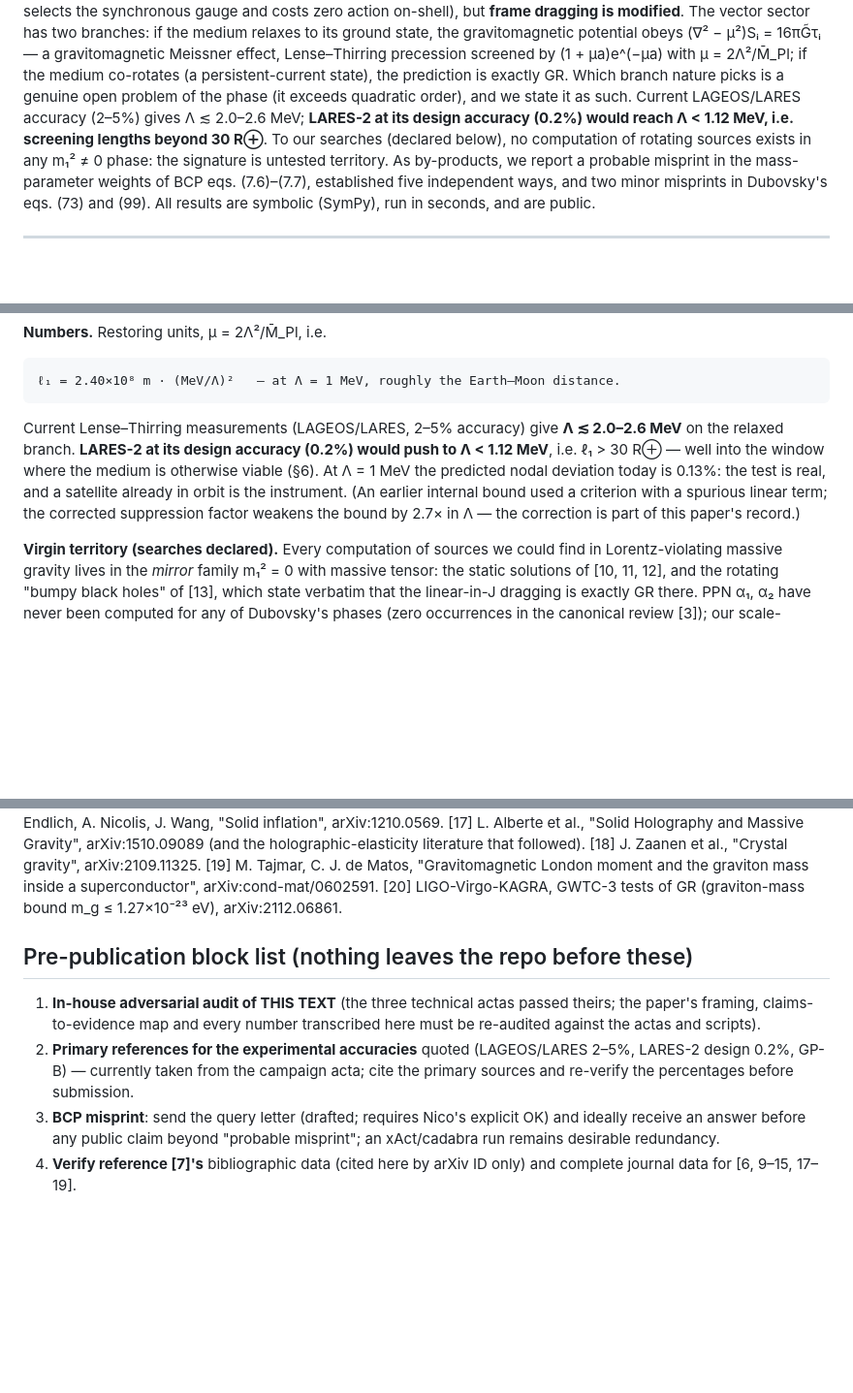
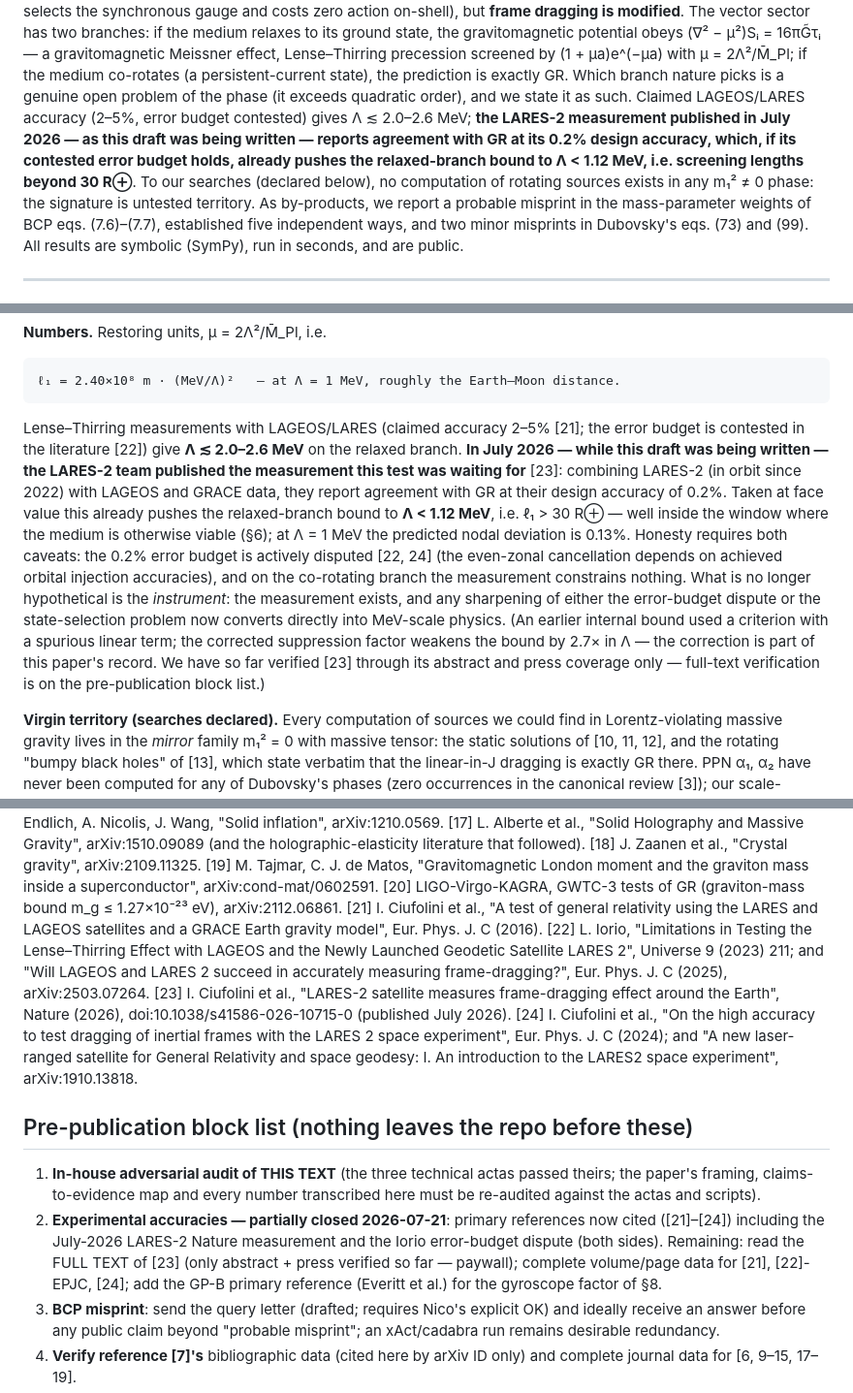
Before and after one commit to IrigoyenNicolas1991/ift-theory, a Markdown page: especulativo/PAPER-borrador-missing-row-UXY.md, 3 parts joined by grey strips. Shown at 97% size. Rendered like a GitHub page; blank space fills up the shorter version.

Commit message:
Campaña m₂=0: la medición de Nature (jul-2026) entra al paper + correo BCP listo-para-enviar
- PAPER-borrador-missing-row-UXY.md: la firma del frame dragging ya tiene su dato —
  Ciufolini et al., Nature (julio 2026, doi:10.1038/s41586-026-10715-0): LARES-2+
  LAGEOS+GRACE reporta acuerdo con RG al 0.2% reclamado. Incorporado con honestidad
  completa: si el error budget aguanta (disputado por Iorio — ambos lados citados,
  refs [21]-[24]), la cota de la rama relajada ya es Λ<1.12 MeV hoy; en la rama
  co-rotante no acota nada; solo abstract+prensa verificados (texto completo de
  Nature en la lista de bloqueo). Abstract, marcador honesto, §8 y block list
  actualizados (bloqueo #2 saldado en lo grueso).
- CORREO-COMELLI-PILO-BORRADOR.md: chequeos pre-envío SALDADOS — direcciones
  verificadas en fuente primaria (comelli@fe.infn.it, PDF de arXiv:2501.07968;
  luigi.pilo@aquila.infn.it, PDF de arXiv:2208.00075) y afiliación corregida
  (INFN Ferrara, no Padova); título verificado contra arXiv abs. Listo para
  enviar con OK de Nico.
- README de campana-m2: dato nuevo y estado del correo.

Co-Authored-By: Claude Fable 5 <noreply@anthropic.com>

```diff
--- a/especulativo/PAPER-borrador-missing-row-UXY.md
+++ b/especulativo/PAPER-borrador-missing-row-UXY.md
@@ -79,11 +79,13 @@ potential obeys (∇² − μ²)Sᵢ = 16πG̃τᵢ — a gravitomagnetic Meissn
 Lense–Thirring precession screened by (1 + μa)e^(−μa) with μ = 2Λ²/M̄_Pl; if the
 medium co-rotates (a persistent-current state), the prediction is exactly GR. Which
 branch nature picks is a genuine open problem of the phase (it exceeds quadratic
-order), and we state it as such. Current LAGEOS/LARES accuracy (2–5%) gives
-Λ ≲ 2.0–2.6 MeV; **LARES-2 at its design accuracy (0.2%) would reach
-Λ < 1.12 MeV, i.e. screening lengths beyond 30 R⊕**. To our searches (declared
-below), no computation of rotating sources exists in any m₁² ≠ 0 phase: the
-signature is untested territory. As by-products, we report a probable misprint in
+order), and we state it as such. Claimed LAGEOS/LARES accuracy (2–5%, error
+budget contested) gives Λ ≲ 2.0–2.6 MeV; **the LARES-2 measurement published in
+July 2026 — as this draft was being written — reports agreement with GR at its
+0.2% design accuracy, which, if its contested error budget holds, already pushes
+the relaxed-branch bound to Λ < 1.12 MeV, i.e. screening lengths beyond 30 R⊕**.
+To our searches (declared below), no computation of rotating sources exists in
+any m₁² ≠ 0 phase: the signature is untested territory. As by-products, we report a probable misprint in
 the mass-parameter weights of BCP eqs. (7.6)–(7.7), established five independent
 ways, and two minor misprints in Dubovsky's eqs. (73) and (99). All results are
 symbolic (SymPy), run in seconds, and are public.
@@ -450,14 +452,25 @@ gauge-fixing remark describes our co-rotating branch; the relaxed branch is new.
 
     ℓ₁ = 2.40×10⁸ m · (MeV/Λ)²   — at Λ = 1 MeV, roughly the Earth–Moon distance.
 
-Current Lense–Thirring measurements (LAGEOS/LARES, 2–5% accuracy) give
-**Λ ≲ 2.0–2.6 MeV** on the relaxed branch. **LARES-2 at its design accuracy
-(0.2%) would push to Λ < 1.12 MeV**, i.e. ℓ₁ > 30 R⊕ — well into the window
-where the medium is otherwise viable (§6). At Λ = 1 MeV the predicted nodal
-deviation today is 0.13%: the test is real, and a satellite already in orbit is
-the instrument. (An earlier internal bound used a criterion with a spurious
+Lense–Thirring measurements with LAGEOS/LARES (claimed accuracy 2–5% [21]; the
+error budget is contested in the literature [22]) give **Λ ≲ 2.0–2.6 MeV** on
+the relaxed branch. **In July 2026 — while this draft was being written — the
+LARES-2 team published the measurement this test was waiting for** [23]:
+combining LARES-2 (in orbit since 2022) with LAGEOS and GRACE data, they report
+agreement with GR at their design accuracy of 0.2%. Taken at face value this
+already pushes the relaxed-branch bound to **Λ < 1.12 MeV**, i.e. ℓ₁ > 30 R⊕ —
+well inside the window where the medium is otherwise viable (§6); at Λ = 1 MeV
+the predicted nodal deviation is 0.13%. Honesty requires both caveats: the 0.2%
+error budget is actively disputed [22, 24] (the even-zonal cancellation depends
+on achieved orbital injection accuracies), and on the co-rotating branch the
+measurement constrains nothing. What is no longer hypothetical is the
+*instrument*: the measurement exists, and any sharpening of either the
+error-budget dispute or the state-selection problem now converts directly into
+MeV-scale physics. (An earlier internal bound used a criterion with a spurious
 linear term; the corrected suppression factor weakens the bound by 2.7× in Λ —
-the correction is part of this paper's record.)
+the correction is part of this paper's record. We have so far verified [23]
+through its abstract and press coverage only — full-text verification is on the
+pre-publication block list.)
 
 **Virgin territory (searches declared).** Every computation of sources we could
 find in Lorentz-violating massive gravity lives in the *mirror* family m₁² = 0
@@ -586,15 +599,31 @@ arXiv:1510.09089 (and the holographic-elasticity literature that followed).
 mass inside a superconductor", arXiv:cond-mat/0602591.
 [20] LIGO-Virgo-KAGRA, GWTC-3 tests of GR (graviton-mass bound
 m_g ≤ 1.27×10⁻²³ eV), arXiv:2112.06861.
+[21] I. Ciufolini et al., "A test of general relativity using the LARES and
+LAGEOS satellites and a GRACE Earth gravity model", Eur. Phys. J. C (2016).
+[22] L. Iorio, "Limitations in Testing the Lense–Thirring Effect with LAGEOS
+and the Newly Launched Geodetic Satellite LARES 2", Universe 9 (2023) 211; and
+"Will LAGEOS and LARES 2 succeed in accurately measuring frame-dragging?",
+Eur. Phys. J. C (2025), arXiv:2503.07264.
+[23] I. Ciufolini et al., "LARES-2 satellite measures frame-dragging effect
+around the Earth", Nature (2026), doi:10.1038/s41586-026-10715-0 (published
+July 2026).
+[24] I. Ciufolini et al., "On the high accuracy to test dragging of inertial
+frames with the LARES 2 space experiment", Eur. Phys. J. C (2024); and "A new
+laser-ranged satellite for General Relativity and space geodesy: I. An
+introduction to the LARES2 space experiment", arXiv:1910.13818.
 
 ## Pre-publication block list (nothing leaves the repo before these)
 
 1. **In-house adversarial audit of THIS TEXT** (the three technical actas passed
    theirs; the paper's framing, claims-to-evidence map and every number
    transcribed here must be re-audited against the actas and scripts).
-2. **Primary references for the experimental accuracies** quoted (LAGEOS/LARES
-   2–5%, LARES-2 design 0.2%, GP-B) — currently taken from the campaign acta;
-   cite the primary sources and re-verify the percentages before submission.
+2. **Experimental accuracies — partially closed 2026-07-21**: primary references
+   now cited ([21]–[24]) including the July-2026 LARES-2 Nature measurement and
+   the Iorio error-budget dispute (both sides). Remaining: read the FULL TEXT of
+   [23] (only abstract + press verified so far — paywall); complete
+   volume/page data for [21], [22]-EPJC, [24]; add the GP-B primary reference
+   (Everitt et al.) for the gyroscope factor of §8.
 3. **BCP misprint**: send the query letter (drafted; requires Nico's explicit
    OK) and ideally receive an answer before any public claim beyond "probable
    misprint"; an xAct/cadabra run remains desirable redundancy.
```
Also changed, not shown: other parts of especulativo/PAPER-borrador-missing-row-UXY.md (+1 -1 lines), especulativo/campana-m2/CORREO-COMELLI-PILO-BORRADOR.md (+12 -8 lines), especulativo/campana-m2/README.md (+9 -1 lines).
